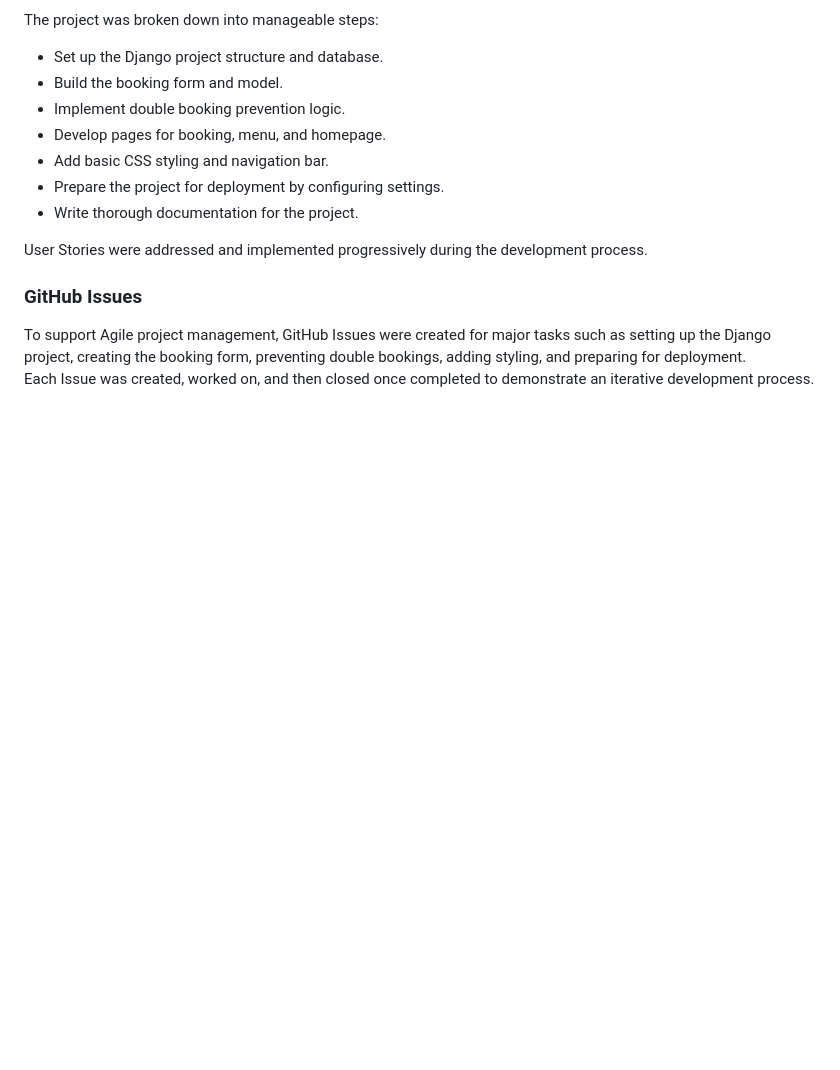
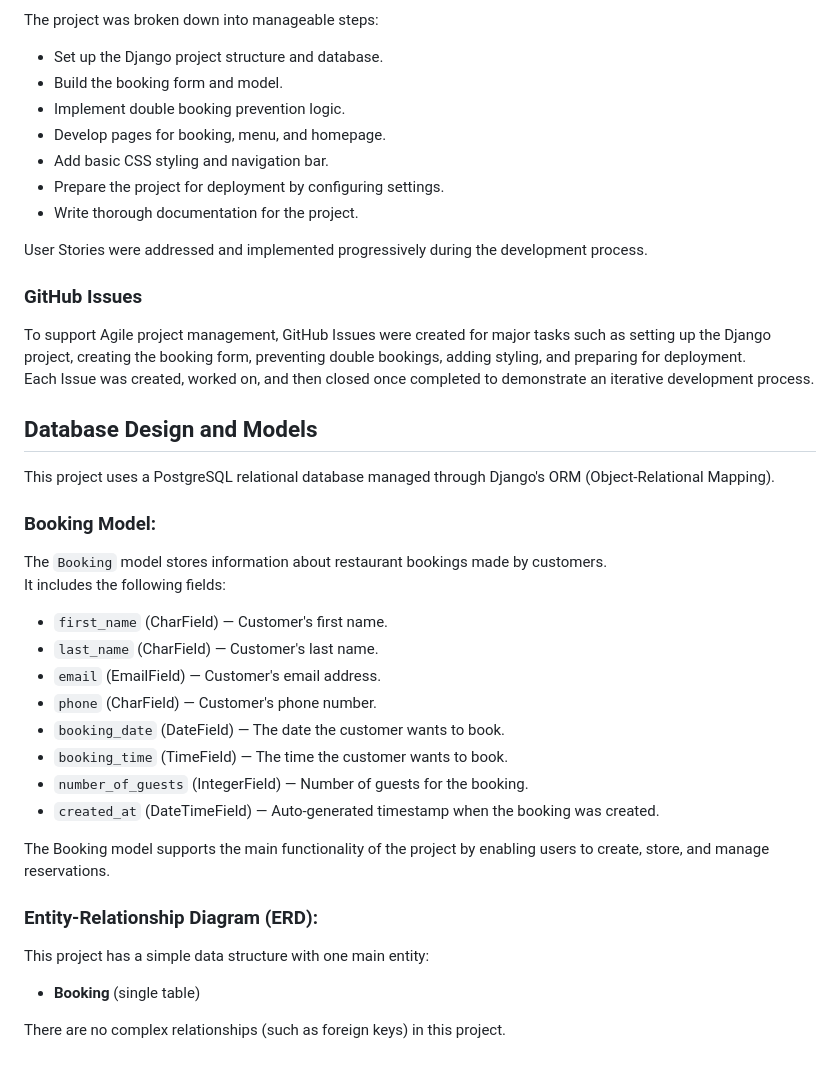
Before and after one commit to GabeColetta24/restaurant_booking, a Markdown page: README.md, the part around the change. GitHub-like rendering; blank space fills up the shorter version.

Commit message:
Add database design and models description to README

```diff
--- a/README.md
+++ b/README.md
@@ -105,3 +105,30 @@ User Stories were addressed and implemented progressively during the development
 
 To support Agile project management, GitHub Issues were created for major tasks such as setting up the Django project, creating the booking form, preventing double bookings, adding styling, and preparing for deployment.
 Each Issue was created, worked on, and then closed once completed to demonstrate an iterative development process.
+
+## Database Design and Models
+
+This project uses a PostgreSQL relational database managed through Django's ORM (Object-Relational Mapping).
+
+### Booking Model:
+
+The `Booking` model stores information about restaurant bookings made by customers.
+It includes the following fields:
+
+- `first_name` (CharField) — Customer's first name.
+- `last_name` (CharField) — Customer's last name.
+- `email` (EmailField) — Customer's email address.
+- `phone` (CharField) — Customer's phone number.
+- `booking_date` (DateField) — The date the customer wants to book.
+- `booking_time` (TimeField) — The time the customer wants to book.
+- `number_of_guests` (IntegerField) — Number of guests for the booking.
+- `created_at` (DateTimeField) — Auto-generated timestamp when the booking was created.
+
+The Booking model supports the main functionality of the project by enabling users to create, store, and manage reservations.
+
+### Entity-Relationship Diagram (ERD):
+
+This project has a simple data structure with one main entity:
+- **Booking** (single table)
+
+There are no complex relationships (such as foreign keys) in this project.
```
